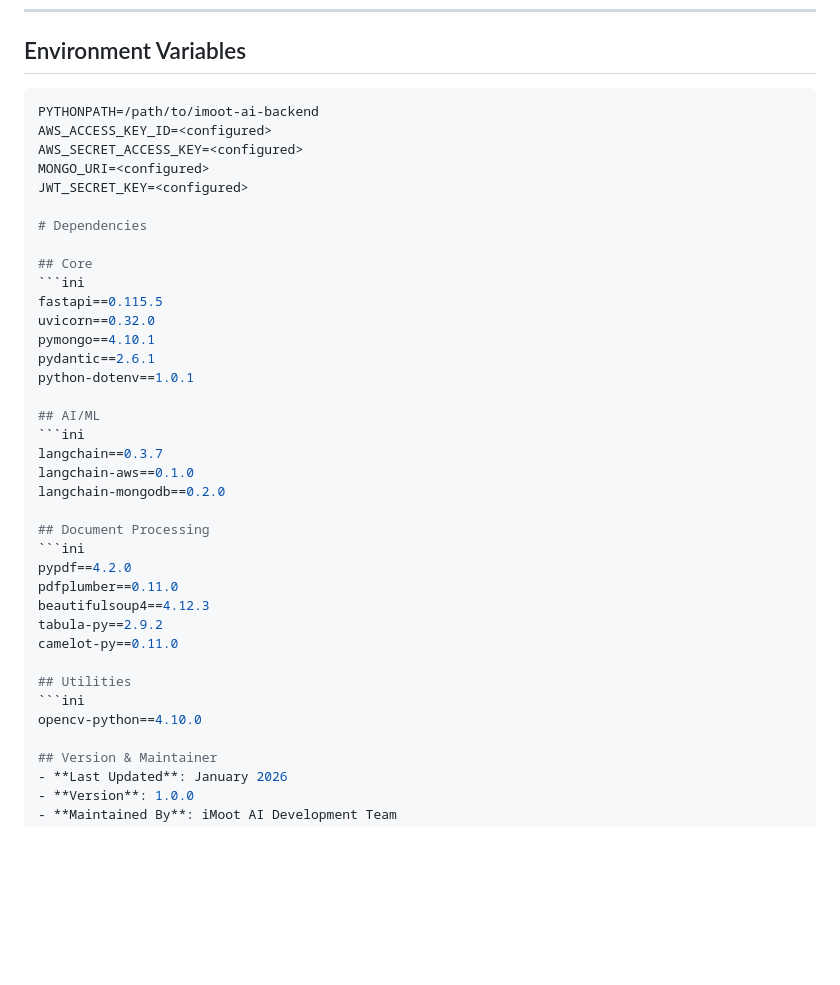
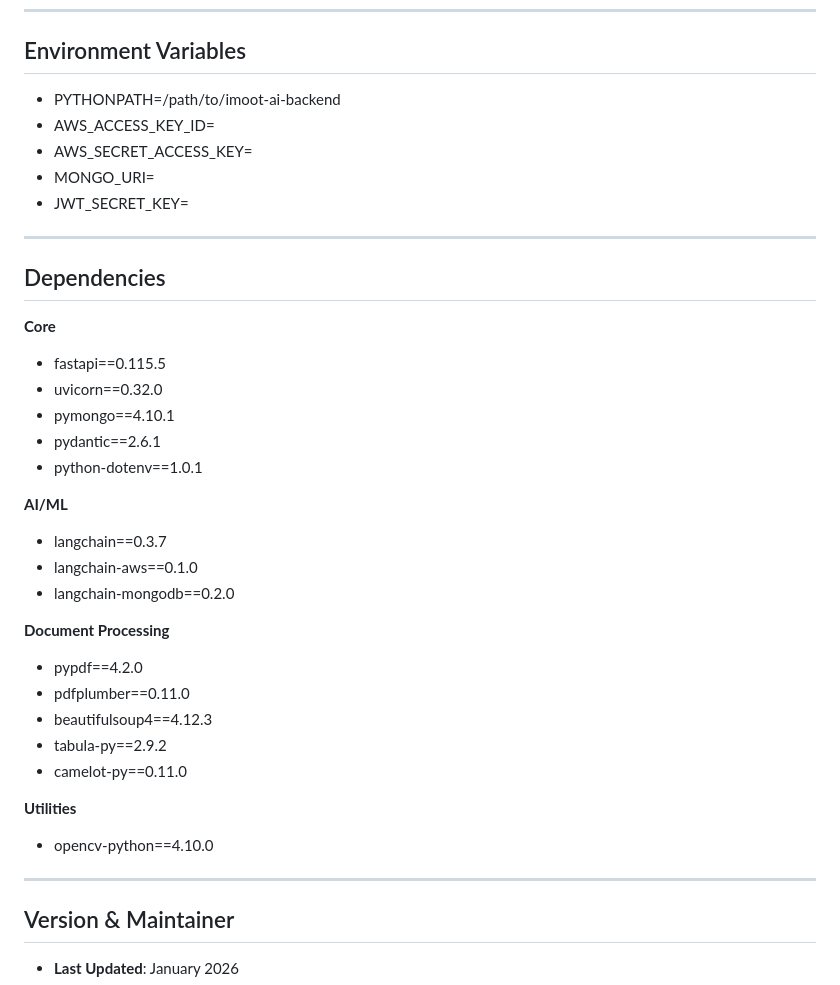
Before and after one commit to Kartikd1511/Portfolio, a Markdown page: iMoot AI.md, the part around the change. GitHub-like rendering; blank space fills up the shorter version.

````diff
--- a/iMoot AI.md
+++ b/iMoot AI.md
@@ -165,40 +165,39 @@
 ---
 
 ## Environment Variables
-```ini
-PYTHONPATH=/path/to/imoot-ai-backend
-AWS_ACCESS_KEY_ID=<configured>
-AWS_SECRET_ACCESS_KEY=<configured>
-MONGO_URI=<configured>
-JWT_SECRET_KEY=<configured>
+- PYTHONPATH=/path/to/imoot-ai-backend
+- AWS_ACCESS_KEY_ID=<configured>
+- AWS_SECRET_ACCESS_KEY=<configured>
+- MONGO_URI=<configured>
+- JWT_SECRET_KEY=<configured>
 
-# Dependencies
+---
 
-## Core
-```ini
-fastapi==0.115.5
-uvicorn==0.32.0
-pymongo==4.10.1
-pydantic==2.6.1
-python-dotenv==1.0.1
+## Dependencies
 
-## AI/ML
-```ini
-langchain==0.3.7
-langchain-aws==0.1.0
-langchain-mongodb==0.2.0
+**Core**
+- fastapi==0.115.5
+- uvicorn==0.32.0
+- pymongo==4.10.1
+- pydantic==2.6.1
+- python-dotenv==1.0.1
 
-## Document Processing
-```ini
-pypdf==4.2.0
-pdfplumber==0.11.0
-beautifulsoup4==4.12.3
-tabula-py==2.9.2
-camelot-py==0.11.0
+**AI/ML**
+- langchain==0.3.7
+- langchain-aws==0.1.0
+- langchain-mongodb==0.2.0
 
-## Utilities
-```ini
-opencv-python==4.10.0
+**Document Processing**
+- pypdf==4.2.0
+- pdfplumber==0.11.0
+- beautifulsoup4==4.12.3
+- tabula-py==2.9.2
+- camelot-py==0.11.0
+
+**Utilities**
+- opencv-python==4.10.0
+
+---
 
 ## Version & Maintainer
 - **Last Updated**: January 2026
````
